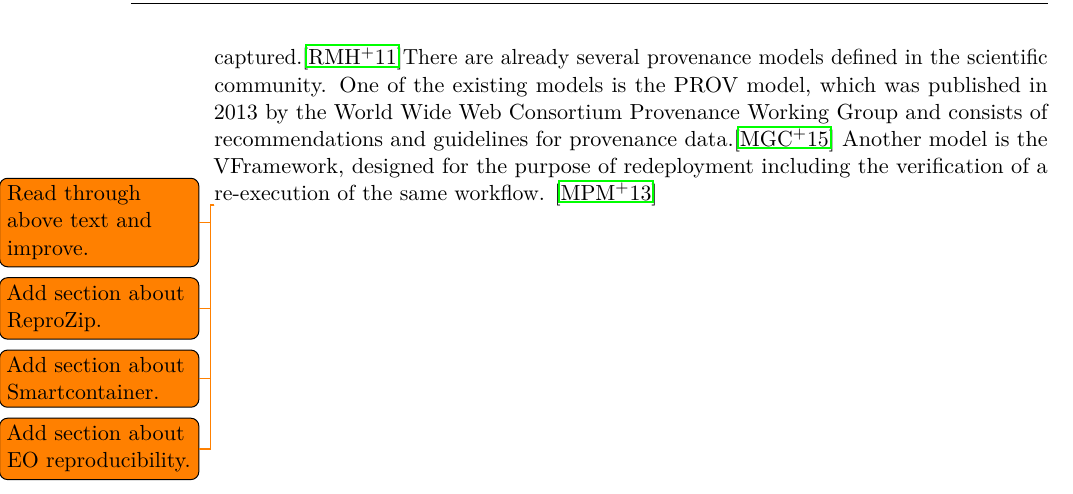
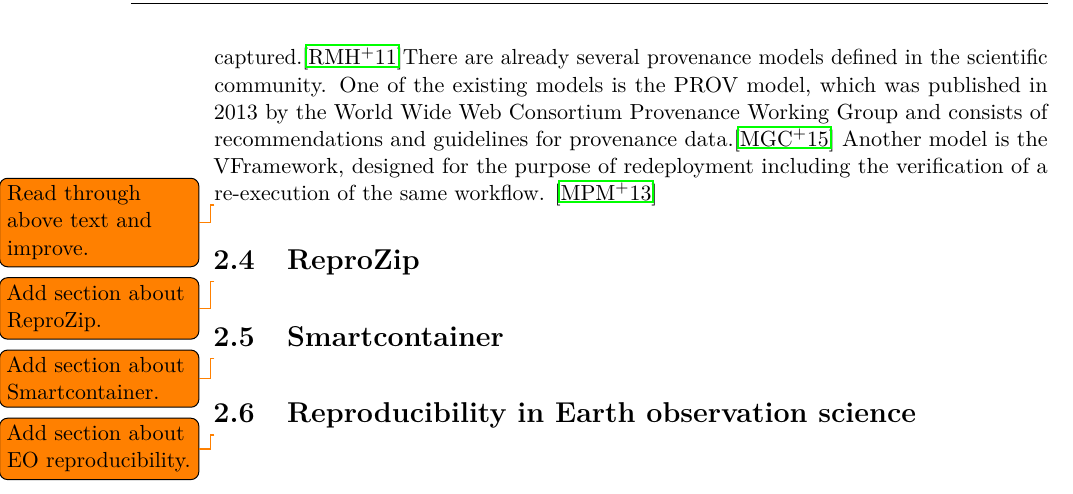
Before and after one commit to bgoesswe/openeo-master, a LaTeX thesis (latex/example.tex): part of page 20 of 31, cut so that both start at the same text. Compiled offline with pdfLaTeX.

Commit message:
added some sections

```diff
--- a/latex/example.tex
+++ b/latex/example.tex
@@ -180,8 +180,11 @@ The re-execution of an OpenEO workflow not only needs data citation, but also th
 Another model is the VFramework, designed for the purpose of redeployment including the verification of a re-execution of the same workflow. \cite{DBLP:conf/ipres/MiksaPMSVBR13}
 
 \todo{Read through above text and improve.}
+\section{ReproZip}
 \todo{Add section about ReproZip.}
+\section{Smartcontainer}
 \todo{Add section about Smartcontainer.}
+\section{Reproducibility in Earth observation science}
 \todo{Add section about EO reproducibility.}
 \chapter{Methodology}
 \begin{enumerate}
```
